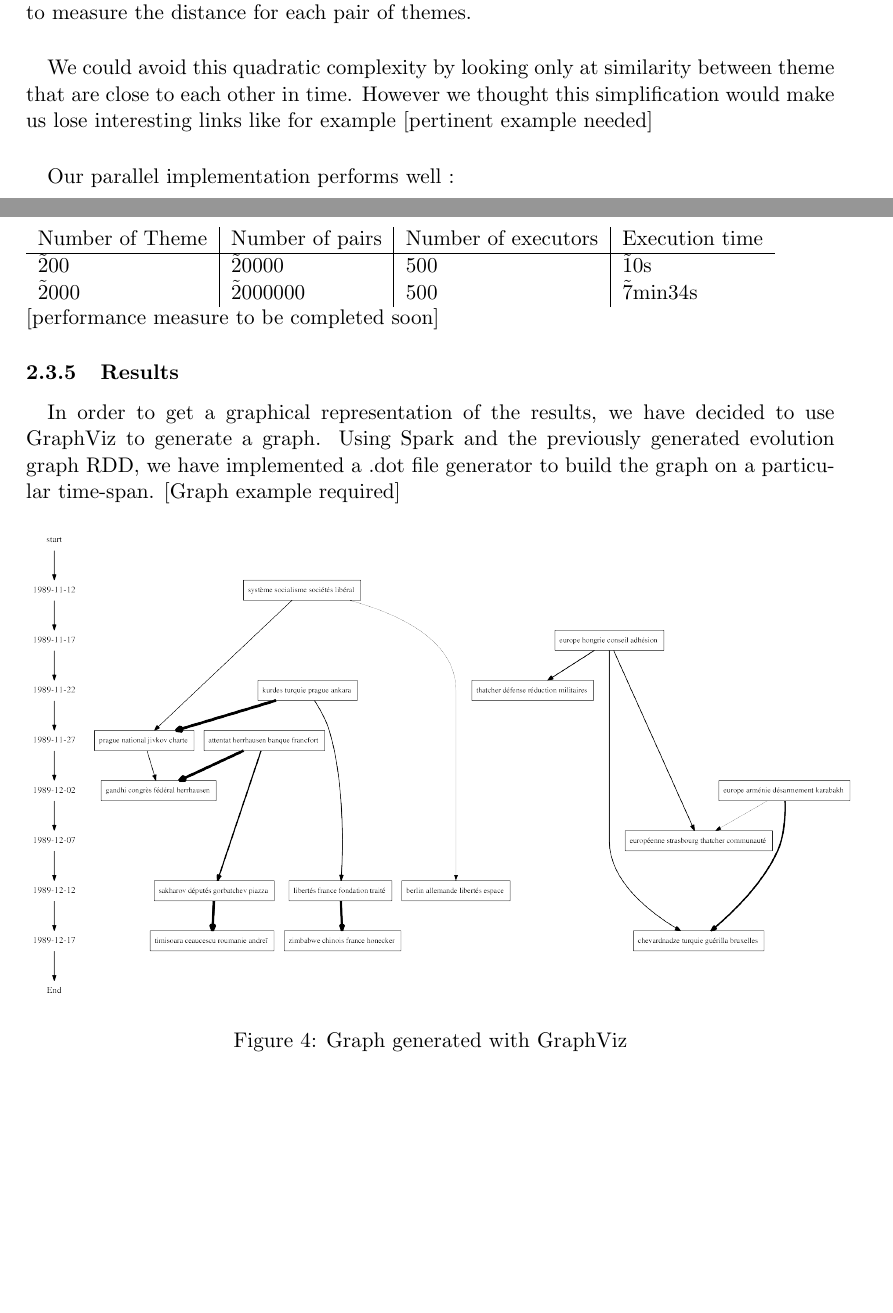
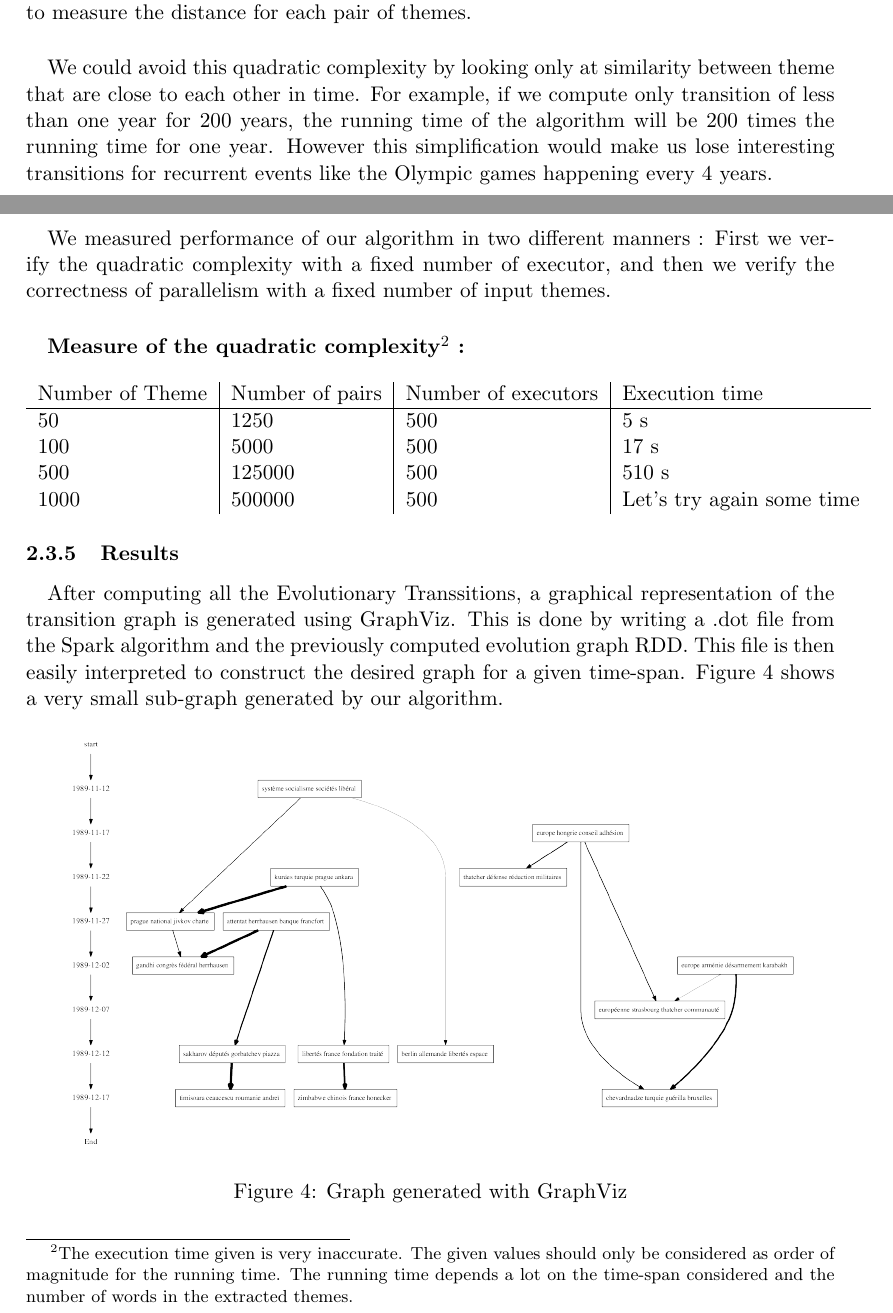
Before and after one commit to ChristianMct/bigdata-event-stream-detection, a LaTeX document (report/report.tex, which reads report/evolutionGraph.tex): two parts of pages 8 and 9 of 14, joined at a grey line, cut so that both start at the same text, the shorter picture padded with empty space. Compiled offline with pdfLaTeX.

Commit message:
Nearly finished performance subsection for Topics Transitions

```diff
--- a/report/evolutionGraph.tex
+++ b/report/evolutionGraph.tex
@@ -39,31 +39,33 @@ The implementation of the evolution graph algorithm is quite straightforward. Th
 Even so we parallelize the work efficiently, the evolution graph algorithm does not fit the definition of scalable. Indeed, if we have twice as many periods of time and twice as many executors the running time does not stay the same. It will be in fact multiplied by two. This is due to the inherent quadratic complexity of the algorithm which requires to measure the distance for each pair of themes.
 
 \paragraph{}
-We could avoid this quadratic complexity by looking only at similarity between theme that are close to each other in time. However we thought this simplification would make us lose interesting links like for example [pertinent example needed]
+We could avoid this quadratic complexity by looking only at similarity between theme that are close to each other in time. For example, if we compute only transition of less than one year for 200 years, the running time of the algorithm will be 200 times the running time for one year. However this simplification would make us lose interesting transitions for recurrent events like the Olympic games happening every 4 years.
 
 \paragraph{}
-Our parallel implementation performs well :\\
+We measured performance of our algorithm in two different manners : First we verify the quadratic complexity with a fixed number of executor, and then we verify the correctness of parallelism with a fixed number of input themes.
+
+\paragraph{}
+\textbf{Measure of the quadratic complexity}\footnote{The execution time given is very inaccurate. The given values should only be considered as order of magnitude for the running time. The running time depends a lot on the time-span considered and the number of words in the extracted themes.}\textbf{ :}~\\
 ~\newline
 \begin{tabular}{l|l|l|l}
+\label{tab:quadratic}
 Number of Theme & Number of pairs & Number of executors & Execution time \\ \hline
-\~ 200 & \~ 20000 & 500 & \~ 10s \\
-\~ 2000 & \~ 2000000 & 500 & \~ 7min34s \\
+50 & 1250 & 500 & 5 s \\
+100 & 5000 & 500 & 17 s \\
+500 & 125000 & 500 & 510 s \\
+1000 & 500000 & 500 & Let's try again some time \\
 \end{tabular}
-\newline
-[performance measure to be completed soon]
-
 
 \subsubsection{Results}
 \label{sec:EvoGraphResults}
 
 \paragraph{}
-In order to get a graphical representation of the results, we have decided to use GraphViz to generate a graph. Using Spark and the previously generated evolution graph RDD, we have implemented a .dot file generator to build the graph on a particular time-span.
-[Graph example required]
+After computing all the Evolutionary Transsitions, a graphical representation of the transition graph is generated using GraphViz. This is done by writing a .dot file from the Spark algorithm and the previously computed evolution graph RDD. This file is then easily interpreted to construct the desired graph for a given time-span. Figure \ref{fig:graph} shows a very small sub-graph generated by our algorithm.
 
 \begin{figure}[H]
 \begin{center}
-	\label{fig:graph}
-	\includegraphics[width=15cm]{images/graph}
-	\caption{Graph generated with GraphViz}
+\includegraphics[width=0.9\textwidth]{images/graph.png}
+\caption{Graph generated with GraphViz}
+\label{fig:graph}
 \end{center}
 \end{figure}
```
